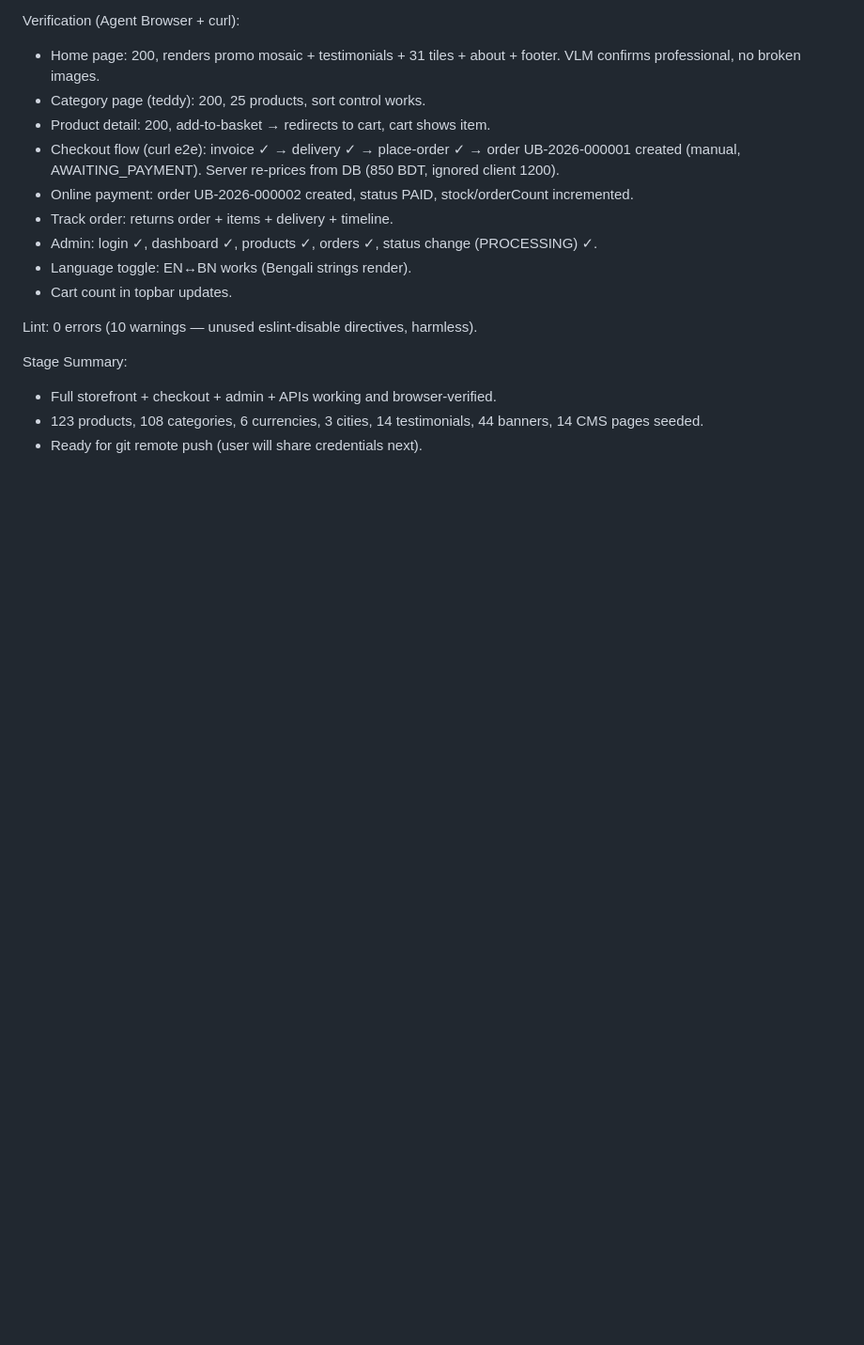
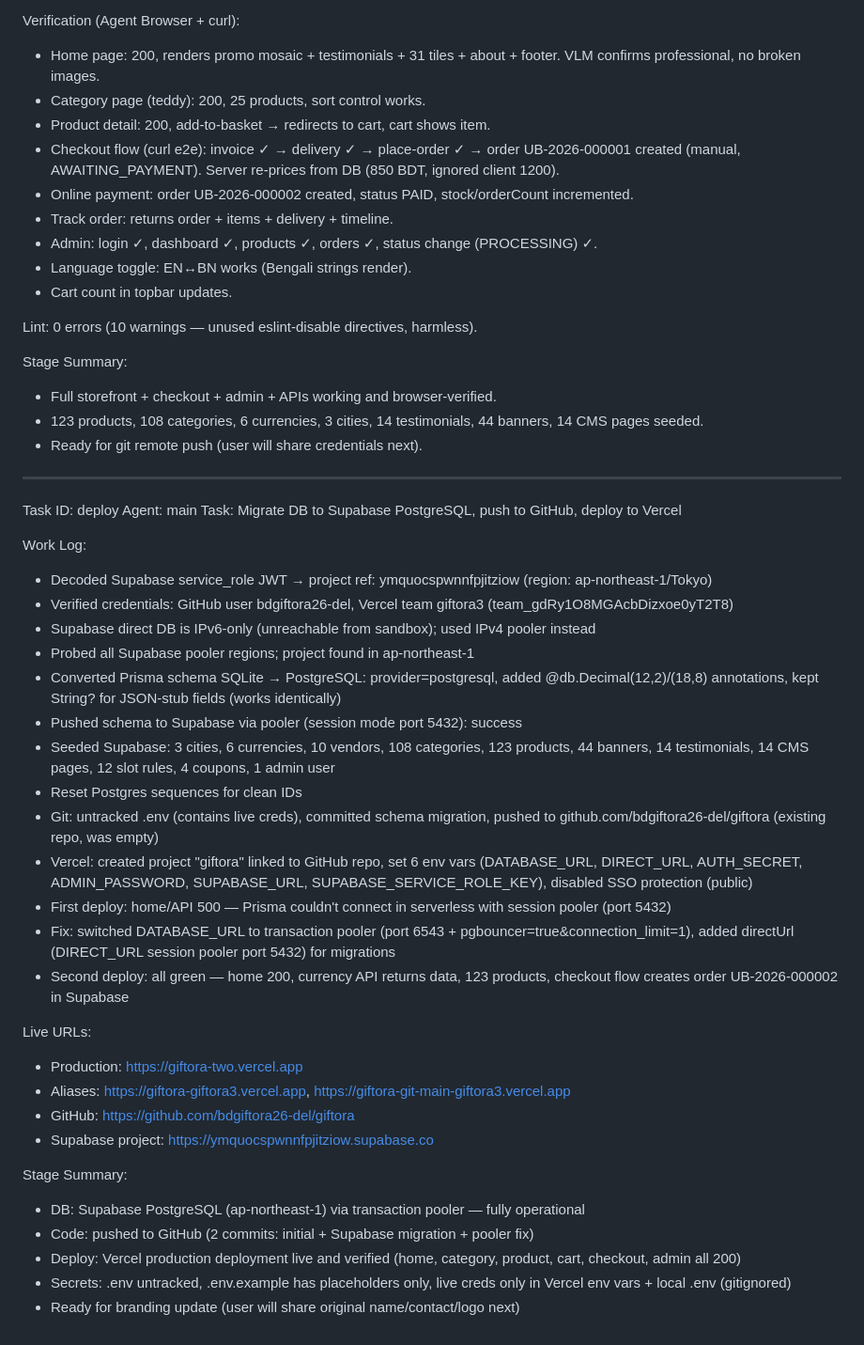
Before and after one commit to bdgiftora26-del/giftora, a Markdown page: worklog.md, the part around the change. Shown at 94% size. Drawn GitHub-style; blank space fills up the shorter version.

Commit message:
09ba716a-4f44-46ca-9056-53da3315e02f

```diff
--- a/worklog.md
+++ b/worklog.md
@@ -119,3 +119,36 @@ Stage Summary:
 - Full storefront + checkout + admin + APIs working and browser-verified.
 - 123 products, 108 categories, 6 currencies, 3 cities, 14 testimonials, 44 banners, 14 CMS pages seeded.
 - Ready for git remote push (user will share credentials next).
+
+---
+Task ID: deploy
+Agent: main
+Task: Migrate DB to Supabase PostgreSQL, push to GitHub, deploy to Vercel
+
+Work Log:
+- Decoded Supabase service_role JWT → project ref: ymquocspwnnfpjitziow (region: ap-northeast-1/Tokyo)
+- Verified credentials: GitHub user bdgiftora26-del, Vercel team giftora3 (team_gdRy1O8MGAcbDizxoe0yT2T8)
+- Supabase direct DB is IPv6-only (unreachable from sandbox); used IPv4 pooler instead
+- Probed all Supabase pooler regions; project found in ap-northeast-1
+- Converted Prisma schema SQLite → PostgreSQL: provider=postgresql, added @db.Decimal(12,2)/(18,8) annotations, kept String? for JSON-stub fields (works identically)
+- Pushed schema to Supabase via pooler (session mode port 5432): success
+- Seeded Supabase: 3 cities, 6 currencies, 10 vendors, 108 categories, 123 products, 44 banners, 14 testimonials, 14 CMS pages, 12 slot rules, 4 coupons, 1 admin user
+- Reset Postgres sequences for clean IDs
+- Git: untracked .env (contains live creds), committed schema migration, pushed to github.com/bdgiftora26-del/giftora (existing repo, was empty)
+- Vercel: created project "giftora" linked to GitHub repo, set 6 env vars (DATABASE_URL, DIRECT_URL, AUTH_SECRET, ADMIN_PASSWORD, SUPABASE_URL, SUPABASE_SERVICE_ROLE_KEY), disabled SSO protection (public)
+- First deploy: home/API 500 — Prisma couldn't connect in serverless with session pooler (port 5432)
+- Fix: switched DATABASE_URL to transaction pooler (port 6543 + pgbouncer=true&connection_limit=1), added directUrl (DIRECT_URL session pooler port 5432) for migrations
+- Second deploy: all green — home 200, currency API returns data, 123 products, checkout flow creates order UB-2026-000002 in Supabase
+
+Live URLs:
+- Production: https://giftora-two.vercel.app
+- Aliases: https://giftora-giftora3.vercel.app, https://giftora-git-main-giftora3.vercel.app
+- GitHub: https://github.com/bdgiftora26-del/giftora
+- Supabase project: https://ymquocspwnnfpjitziow.supabase.co
+
+Stage Summary:
+- DB: Supabase PostgreSQL (ap-northeast-1) via transaction pooler — fully operational
+- Code: pushed to GitHub (2 commits: initial + Supabase migration + pooler fix)
+- Deploy: Vercel production deployment live and verified (home, category, product, cart, checkout, admin all 200)
+- Secrets: .env untracked, .env.example has placeholders only, live creds only in Vercel env vars + local .env (gitignored)
+- Ready for branding update (user will share original name/contact/logo next)
```
